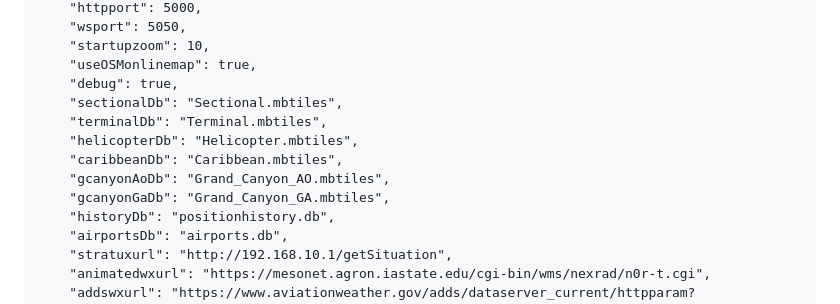
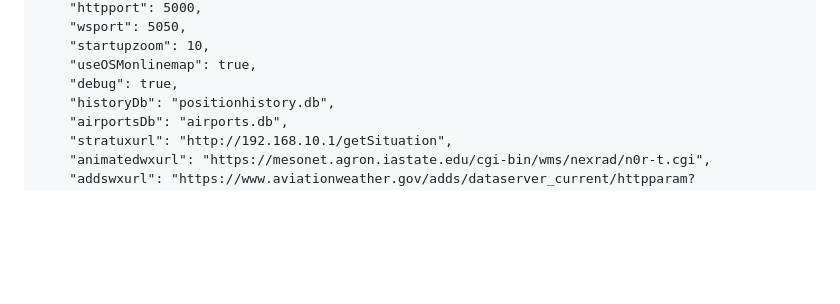
Before and after one commit to N129BZ/chartserver, a Markdown page: README.md, the part around the change. Drawn GitHub-style; blank space fills up the shorter version.

```diff
--- a/README.md
+++ b/README.md
@@ -21,12 +21,6 @@
     "startupzoom": 10,
     "useOSMonlinemap": true,
     "debug": true,
-    "sectionalDb": "Sectional.mbtiles",
-    "terminalDb": "Terminal.mbtiles",
-    "helicopterDb": "Helicopter.mbtiles",
-    "caribbeanDb": "Caribbean.mbtiles",
-    "gcanyonAoDb": "Grand_Canyon_AO.mbtiles",
-    "gcanyonGaDb": "Grand_Canyon_GA.mbtiles",
     "historyDb": "positionhistory.db",
     "airportsDb": "airports.db",
     "stratuxurl": "http://192.168.10.1/getSituation",
```
